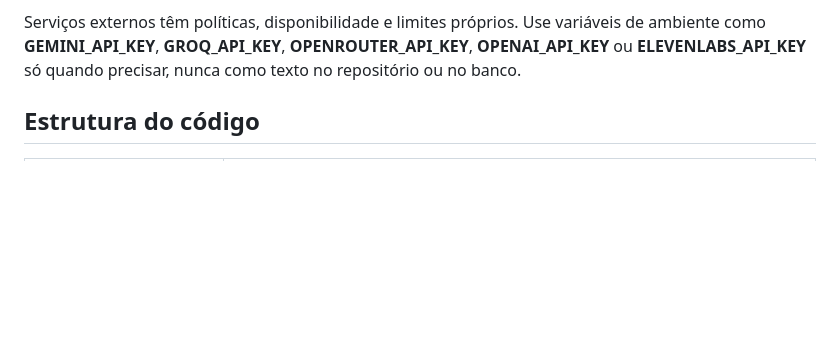
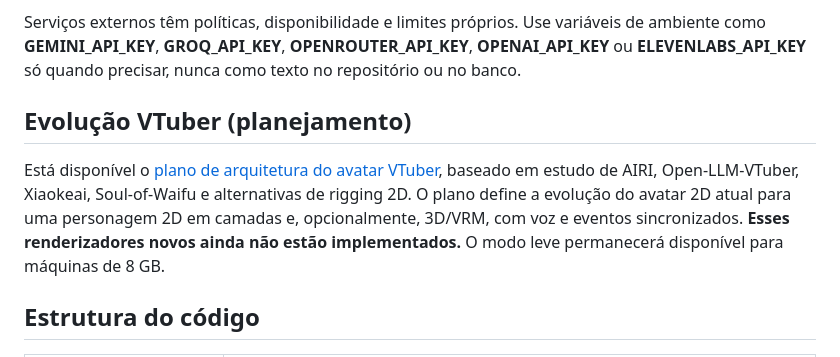
Before and after one commit to SrHenriqueBR/Projeto-Yuna, a Markdown page: README.md, the part around the change. Rendered like a GitHub page; blank space fills up the shorter version.

Commit message:
Docs: arquitetura VTuber futura e fontes para a Yuna
* docs: registrar arquitetura VTuber para Yuna baseada em projetos pesquisados

* docs: adicionar acesso ao roadmap VTuber no README

```diff
--- a/README.md
+++ b/README.md
@@ -128,6 +128,10 @@ Além das conversas locais, o modo de mascote/terminal mantém comandos como:
 
 Serviços externos têm políticas, disponibilidade e limites próprios. Use variáveis de ambiente como **GEMINI_API_KEY**, **GROQ_API_KEY**, **OPENROUTER_API_KEY**, **OPENAI_API_KEY** ou **ELEVENLABS_API_KEY** só quando precisar, nunca como texto no repositório ou no banco.
 
+## Evolução VTuber (planejamento)
+
+Está disponível o [plano de arquitetura do avatar VTuber](docs/PLANO_AVATAR_VTUBER.md), baseado em estudo de AIRI, Open-LLM-VTuber, Xiaokeai, Soul-of-Waifu e alternativas de rigging 2D. O plano define a evolução do avatar 2D atual para uma personagem 2D em camadas e, opcionalmente, 3D/VRM, com voz e eventos sincronizados. **Esses renderizadores novos ainda não estão implementados.** O modo leve permanecerá disponível para máquinas de 8 GB.
+
 ## Estrutura do código
 
 | Parte | Arquivos centrais |
```
Also changed, not shown: docs/PLANO_AVATAR_VTUBER.md (added, +98 -0 lines).
